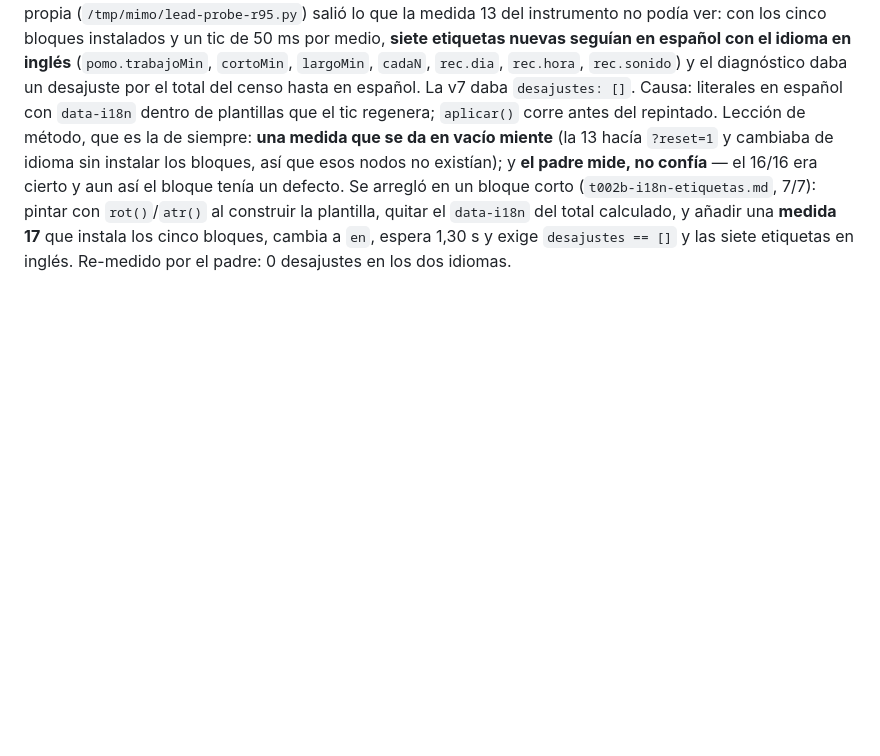
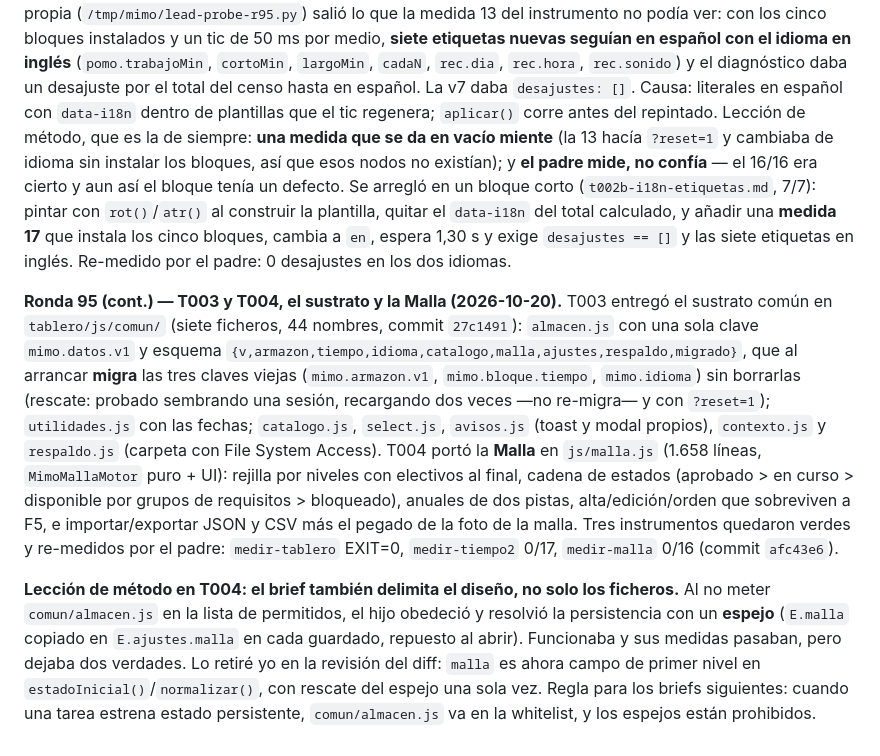
Before and after one commit to billibu-n/Mimo, a Markdown page: NOTAS.md, the part around the change. Rendered like a GitHub page; blank space fills up the shorter version.

Commit message:
NOTAS: T003 sustrato y T004 Malla, con la leccion del espejo de estado

```diff
--- a/NOTAS.md
+++ b/NOTAS.md
@@ -333,3 +333,22 @@ no confía** — el 16/16 era cierto y aun así el bloque tenía un defecto. Se
 del total calculado, y añadir una **medida 17** que instala los cinco bloques, cambia a `en`, espera 1,30 s y
 exige `desajustes == []` y las siete etiquetas en inglés. Re-medido por el padre: 0 desajustes en los dos
 idiomas.
+
+**Ronda 95 (cont.) — T003 y T004, el sustrato y la Malla (2026-10-20).** T003 entregó el sustrato común en
+`tablero/js/comun/` (siete ficheros, 44 nombres, commit `27c1491`): `almacen.js` con una sola clave
+`mimo.datos.v1` y esquema `{v,armazon,tiempo,idioma,catalogo,malla,ajustes,respaldo,migrado}`, que al arrancar
+**migra** las tres claves viejas (`mimo.armazon.v1`, `mimo.bloque.tiempo`, `mimo.idioma`) sin borrarlas (rescate:
+probado sembrando una sesión, recargando dos veces —no re-migra— y con `?reset=1`); `utilidades.js` con las
+fechas; `catalogo.js`, `select.js`, `avisos.js` (toast y modal propios), `contexto.js` y `respaldo.js` (carpeta
+con File System Access). T004 portó la **Malla** en `js/malla.js` (1.658 líneas, `MimoMallaMotor` puro + UI):
+rejilla por niveles con electivos al final, cadena de estados (aprobado > en curso > disponible por grupos de
+requisitos > bloqueado), anuales de dos pistas, alta/edición/orden que sobreviven a F5, e importar/exportar
+JSON y CSV más el pegado de la foto de la malla. Tres instrumentos quedaron verdes y re-medidos por el padre:
+`medir-tablero` EXIT=0, `medir-tiempo2` 0/17, `medir-malla` 0/16 (commit `afc43e6`).
+
+**Lección de método en T004: el brief también delimita el diseño, no solo los ficheros.** Al no meter
+`comun/almacen.js` en la lista de permitidos, el hijo obedeció y resolvió la persistencia con un **espejo**
+(`E.malla` copiado en `E.ajustes.malla` en cada guardado, repuesto al abrir). Funcionaba y sus medidas pasaban,
+pero dejaba dos verdades. Lo retiré yo en la revisión del diff: `malla` es ahora campo de primer nivel en
+`estadoInicial()`/`normalizar()`, con rescate del espejo una sola vez. Regla para los briefs siguientes: cuando
+una tarea estrena estado persistente, `comun/almacen.js` va en la whitelist, y los espejos están prohibidos.
```
